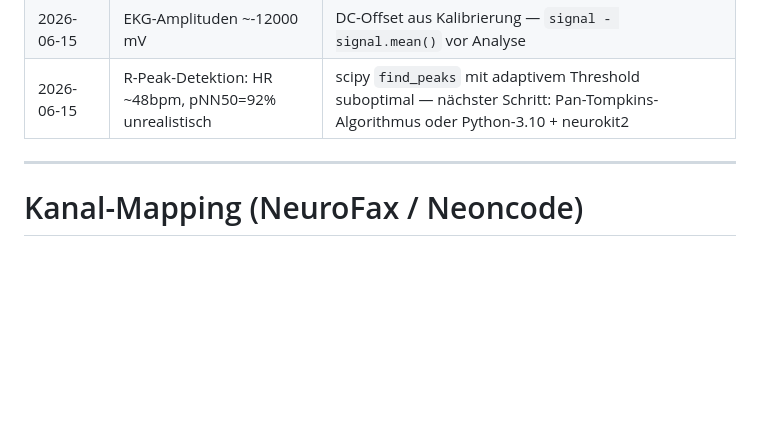
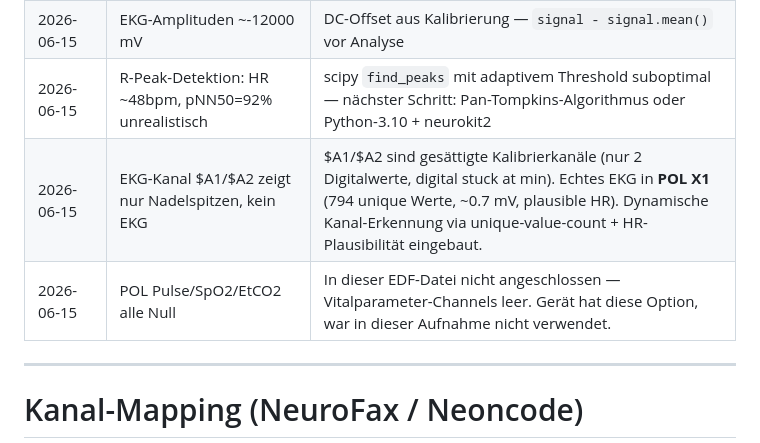
Before and after one commit to maximilianhabs/edf-analyzer, a Markdown page: docs/PROJECT.md, the part around the change. Rendered like a GitHub page; blank space fills up the shorter version.

Commit message:
docs: Troubleshooting-Log aktualisiert — ECG-Kanal-Diagnose
Co-Authored-By: Claude Sonnet 4.6 <noreply@anthropic.com>

```diff
--- a/docs/PROJECT.md
+++ b/docs/PROJECT.md
@@ -105,6 +105,8 @@ Perspektivisch: Webbasiertes Tool für Kollegen.
 | 2026-06-15 | EKG-Kanäle heißen `$A1`/`$A2`, nicht `EKG` | NeuroFax-spezifische Bezeichnung, Kanal-Mapping dokumentiert |
 | 2026-06-15 | EKG-Amplituden ~-12000 mV | DC-Offset aus Kalibrierung — `signal - signal.mean()` vor Analyse |
 | 2026-06-15 | R-Peak-Detektion: HR ~48bpm, pNN50=92% unrealistisch | scipy `find_peaks` mit adaptivem Threshold suboptimal — nächster Schritt: Pan-Tompkins-Algorithmus oder Python-3.10 + neurokit2 |
+| 2026-06-15 | EKG-Kanal $A1/$A2 zeigt nur Nadelspitzen, kein EKG | $A1/$A2 sind gesättigte Kalibrierkanäle (nur 2 Digitalwerte, digital stuck at min). Echtes EKG in **POL X1** (794 unique Werte, ~0.7 mV, plausible HR). Dynamische Kanal-Erkennung via unique-value-count + HR-Plausibilität eingebaut. |
+| 2026-06-15 | POL Pulse/SpO2/EtCO2 alle Null | In dieser EDF-Datei nicht angeschlossen — Vitalparameter-Channels leer. Gerät hat diese Option, war in dieser Aufnahme nicht verwendet. |
 
 ---
 
```
